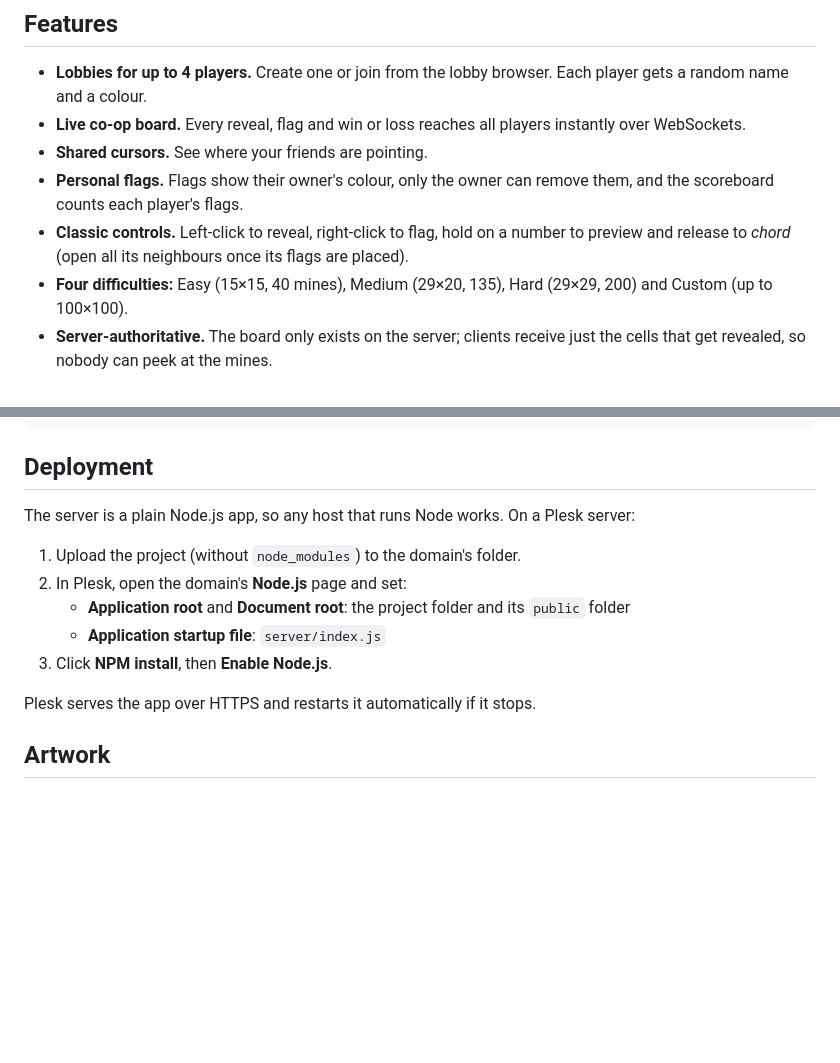
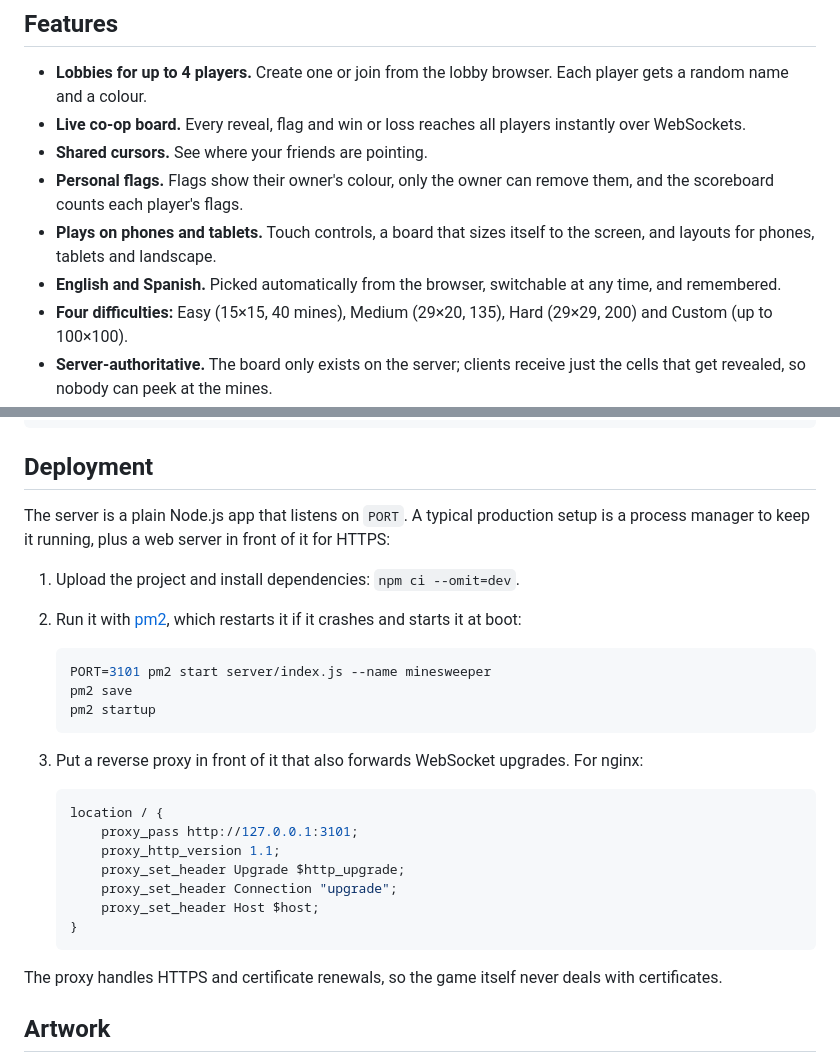
Before and after one commit to JuanCarlosCJ/minesweeper-with-friends, a Markdown page: README.md, 2 parts joined by grey strips. Rendered like a GitHub page; blank space fills up the shorter version.

Commit message:
Document v1.1: controls, phone support and deployment
- Controls table for mouse and touch screens.
- Phone screenshots (menu, lobby, game).
- Deployment section now describes the pm2 + reverse proxy setup.
- Bump version to 1.1.0.

````diff
--- a/README.md
+++ b/README.md
@@ -12,7 +12,8 @@ Real-time co-op Minesweeper for up to four players, right in the browser. Create
 - **Live co-op board.** Every reveal, flag and win or loss reaches all players instantly over WebSockets.
 - **Shared cursors.** See where your friends are pointing.
 - **Personal flags.** Flags show their owner's colour, only the owner can remove them, and the scoreboard counts each player's flags.
-- **Classic controls.** Left-click to reveal, right-click to flag, hold on a number to preview and release to *chord* (open all its neighbours once its flags are placed).
+- **Plays on phones and tablets.** Touch controls, a board that sizes itself to the screen, and layouts for phones, tablets and landscape.
+- **English and Spanish.** Picked automatically from the browser, switchable at any time, and remembered.
 - **Four difficulties:** Easy (15×15, 40 mines), Medium (29×20, 135), Hard (29×29, 200) and Custom (up to 100×100).
 - **Server-authoritative.** The board only exists on the server; clients receive just the cells that get revealed, so nobody can peek at the mines.
 - **Original pixel-art look.** Every graphic is drawn from code (see [Artwork](#artwork)).
@@ -82,15 +100,30 @@ docs/              screenshots
 
 ## Deployment
 
-The server is a plain Node.js app, so any host that runs Node works. On a Plesk server:
+The server is a plain Node.js app that listens on `PORT`. A typical production setup is a process manager to keep it running, plus a web server in front of it for HTTPS:
 
-1. Upload the project (without `node_modules`) to the domain's folder.
-2. In Plesk, open the domain's **Node.js** page and set:
-   - **Application root** and **Document root**: the project folder and its `public` folder
-   - **Application startup file**: `server/index.js`
-3. Click **NPM install**, then **Enable Node.js**.
+1. Upload the project and install dependencies: `npm ci --omit=dev`.
+2. Run it with [pm2](https://pm2.keymetrics.io/), which restarts it if it crashes and starts it at boot:
 
-Plesk serves the app over HTTPS and restarts it automatically if it stops.
+   ```bash
+   PORT=3101 pm2 start server/index.js --name minesweeper
+   pm2 save
+   pm2 startup
+   ```
+
+3. Put a reverse proxy in front of it that also forwards WebSocket upgrades. For nginx:
+
+   ```nginx
+   location / {
+       proxy_pass http://127.0.0.1:3101;
+       proxy_http_version 1.1;
+       proxy_set_header Upgrade $http_upgrade;
+       proxy_set_header Connection "upgrade";
+       proxy_set_header Host $host;
+   }
+   ```
+
+The proxy handles HTTPS and certificate renewals, so the game itself never deals with certificates.
 
 ## Artwork
 
````
Also changed, not shown: other parts of README.md (+18 -1 lines), docs/mobile-game.png (added), docs/mobile-lobby.png (added), docs/mobile.png, 1 other file.
